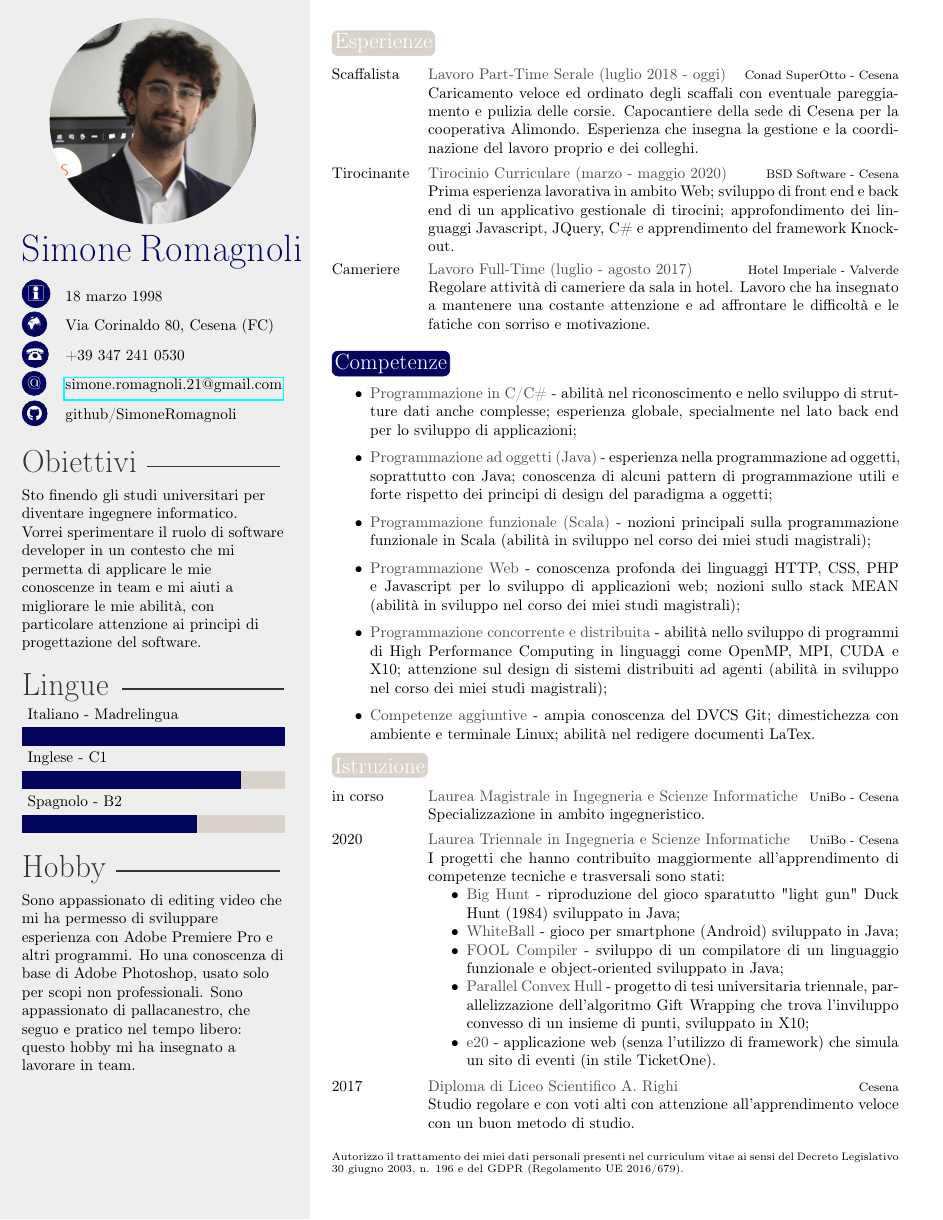
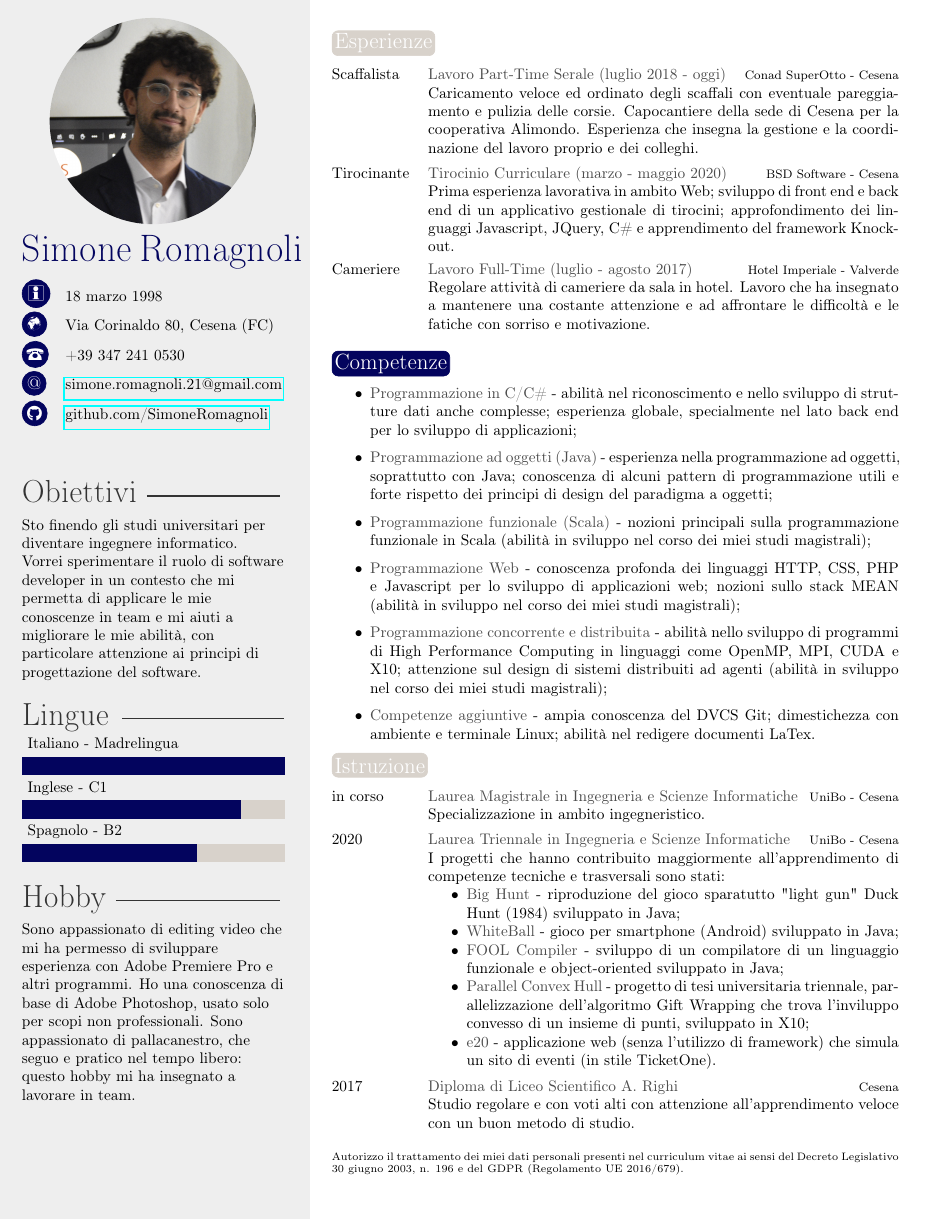
Before and after one commit to SimoneRomagnoli/CurriculumVitae, a LaTeX document (doc/main.tex, which reads doc/template.cls): the whole page. Compiled offline with pdfLaTeX.

Commit message:
chore: add github icon

```diff
--- a/doc/main.tex
+++ b/doc/main.tex
@@ -9,7 +9,8 @@
 \cvnumberphone{+39 347 241 0530} % Phone number
 \cvmail{simone.romagnoli.21@gmail.com} % Email address
 \cvsite{Via Corinaldo 80, Cesena (FC)}
-\cvaddress{github/SimoneRomagnoli} % Personal website
+\cvgithub{https://github.com/SimoneRomagnoli}{github.com/SimoneRomagnoli} % Personal website
+\cvaddress{} % Personal website
 
 \begin{document}
 
--- a/doc/template.cls
+++ b/doc/template.cls
@@ -10,6 +10,7 @@
 \RequirePackage{tikz}
 \RequirePackage{xcolor}
 \RequirePackage{fontawesome5}
+\RequirePackage{hyperref}
 \RequirePackage[absolute,overlay]{textpos}
 \RequirePackage{ragged2e}
 \RequirePackage{etoolbox}
@@ -70,6 +71,7 @@
 \newcommand{\cvmail}[1]{\renewcommand{\cvmail}{#1}}
 \newcommand{\cvnumberphone}[1]{\renewcommand{\cvnumberphone}{#1}}
 \newcommand{\cvaddress}[1]{\renewcommand{\cvaddress}{#1}}
+\newcommand{\cvgithub}[2]{\renewcommand{\cvgithub}{\href{#1}{#2}}}
 \newcommand{\cvsite}[1]{\renewcommand{\cvsite}{#1}}
 \newcommand{\aboutme}[1]{\renewcommand{\aboutme}{#1}}
 \newcommand{\hobby}[1]{\renewcommand{\hobby}{#1}}
@@ -157,7 +159,8 @@
 			\ifthenelse{\equal{\cvsite}{}}{}{\textsc{\large\icon{\Mundus}} & \cvsite\\}
 			\ifthenelse{\equal{\cvnumberphone}{}}{}{\textsc{\Large\icon{\Telefon}} & \cvnumberphone\\}
 			\ifthenelse{\equal{\cvmail}{}}{}{\textsc{\large\icon{@}} & \href{mailto:\cvmail}{\cvmail}\\}
-			\ifthenelse{\equal{\cvaddress}{}}{}{\textsc{\icon{\faGithub}} & \cvaddress\\}
+			\ifthenelse{\equal{\cvgithub}{}}{}{\textsc{\icon{\faGithub}} & \cvgithub\\}
+			\ifthenelse{\equal{\cvaddress}{}}{}{\textsc{\large\icon{\Letter}} & \cvaddress\\}
 		\end{tabular}
 
 		%------------------------------------------------
```
